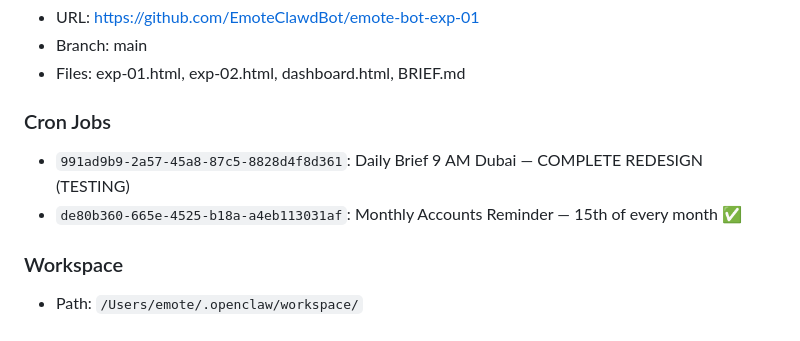
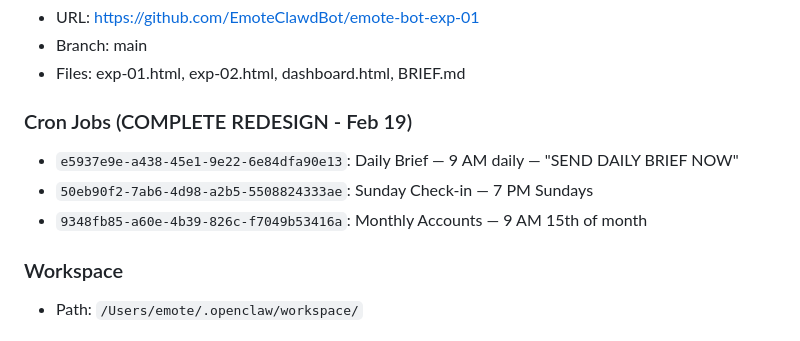
Before and after one commit to EmoteClawdBot/emote-bot-exp-01, a Markdown page: MEMORY.md, the part around one of its changes. Rendered like a GitHub page.

```diff
--- a/MEMORY.md
+++ b/MEMORY.md
@@ -129,9 +159,10 @@
 - Branch: main
 - Files: exp-01.html, exp-02.html, dashboard.html, BRIEF.md
 
-### Cron Jobs
-- `991ad9b9-2a57-45a8-87c5-8828d4f8d361`: Daily Brief 9 AM Dubai — COMPLETE REDESIGN (TESTING)
-- `de80b360-665e-4525-b18a-a4eb113031af`: Monthly Accounts Reminder — 15th of every month ✅
+### Cron Jobs (COMPLETE REDESIGN - Feb 19)
+- `e5937e9e-a438-45e1-9e22-6e84dfa90e13`: Daily Brief — 9 AM daily — "SEND DAILY BRIEF NOW"
+- `50eb90f2-7ab6-4d98-a2b5-5508824333ae`: Sunday Check-in — 7 PM Sundays
+- `9348fb85-a60e-4b39-826c-f7049b53416a`: Monthly Accounts — 9 AM 15th of month
 
 ### Workspace
 - Path: `/Users/emote/.openclaw/workspace/`
```
Also changed, not shown: other parts of MEMORY.md (+36 -6 lines).
